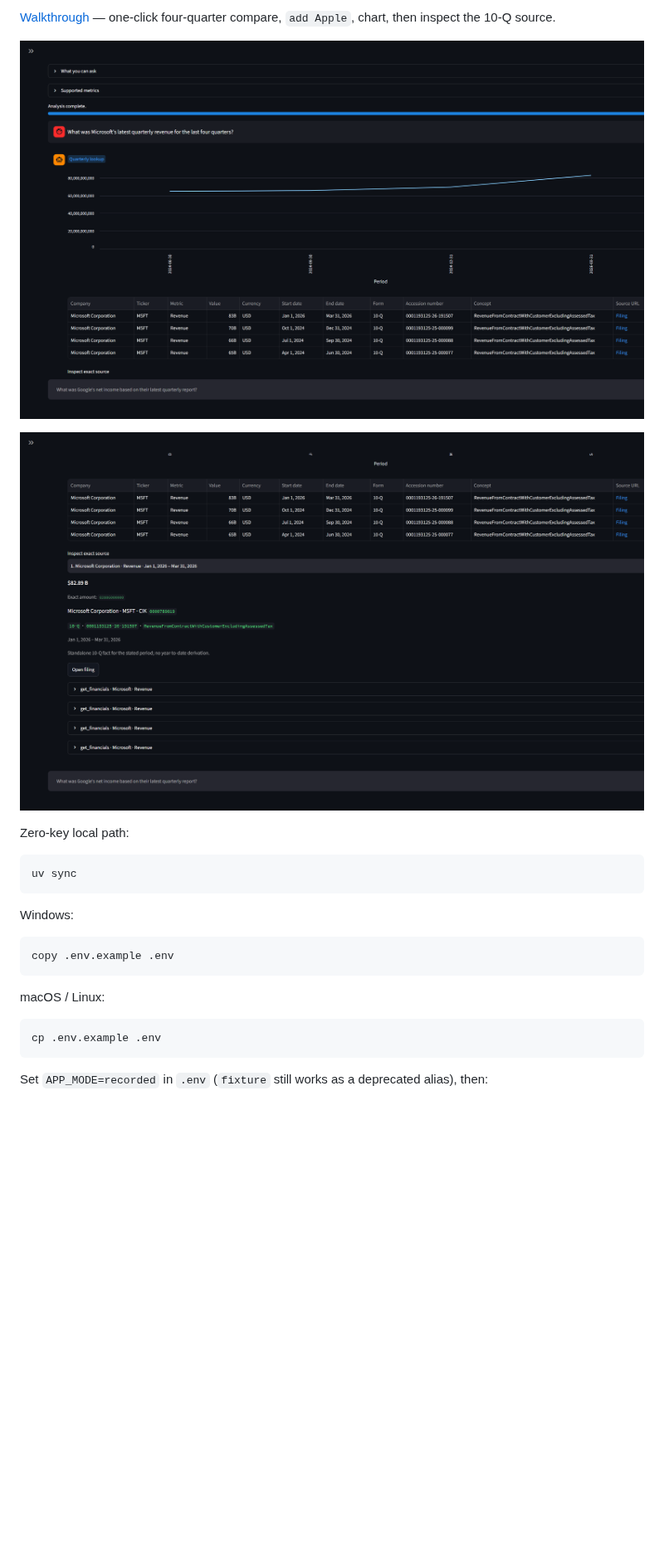
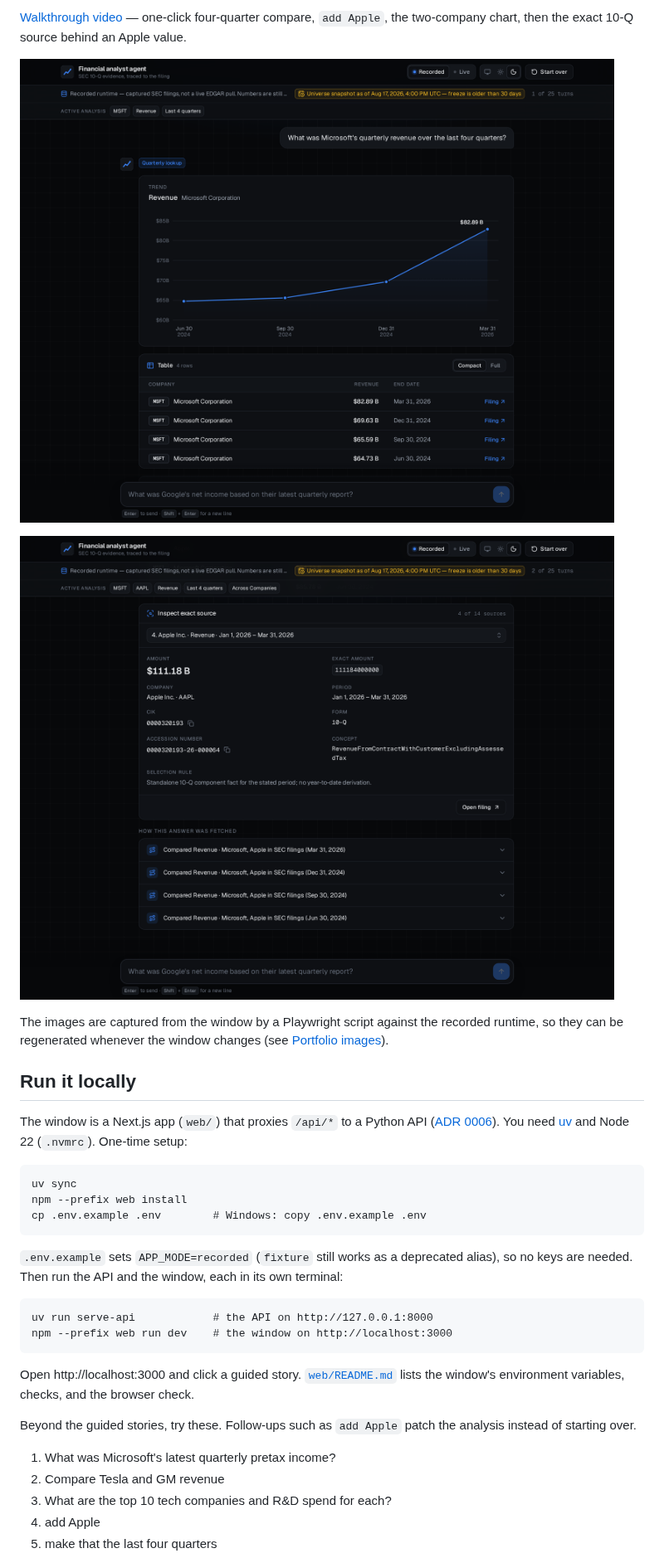
Before and after one commit to bpyman/financial-analyst-agent, a Markdown page: README.md, the part around one of its changes. Shown at 83% size. Rendered like a GitHub page; pictures changed too: docs/portfolio/images/compare-four-quarters.png, docs/portfolio/images/inspect-exact-source.png; blank space fills up the shorter version.

````diff
--- a/README.md
+++ b/README.md
@@ -22,3 +25,3 @@ Hosted demo (recorded runtime, no keys): [financial-analyst-agent-project.stream
 
-[Walkthrough](docs/portfolio/images/demo-walkthrough.mp4) — one-click four-quarter compare, `add Apple`, chart, then inspect the 10-Q source.
+[Walkthrough video](docs/portfolio/images/demo-walkthrough.mp4) — one-click four-quarter compare, `add Apple`, the two-company chart, then the exact 10-Q source behind an Apple value.
 
@@ -28,21 +31,30 @@ Hosted demo (recorded runtime, no keys): [financial-analyst-agent-project.stream
 
-Zero-key local path:
+The images are captured from the window by a Playwright script against the recorded runtime, so they can be regenerated whenever the window changes (see [Portfolio images](#portfolio-images)).
+
+## Run it locally
+
+The window is a Next.js app (`web/`) that proxies `/api/*` to a Python API ([ADR 0006](docs/adr/0006-react-audience-window.md)). You need [uv](https://docs.astral.sh/uv/) and Node 22 (`.nvmrc`). One-time setup:
 
 ```text
 uv sync
+npm --prefix web install
+cp .env.example .env        # Windows: copy .env.example .env
 ```
 
-Windows:
+`.env.example` sets `APP_MODE=recorded` (`fixture` still works as a deprecated alias), so no keys are needed. Then run the API and the window, each in its own terminal:
 
 ```text
-copy .env.example .env
+uv run serve-api            # the API on http://127.0.0.1:8000
+npm --prefix web run dev    # the window on http://localhost:3000
 ```
 
-macOS / Linux:
+Open http://localhost:3000 and click a guided story. [`web/README.md`](web/README.md) lists the window's environment variables, checks, and the browser check.
 
-```text
-cp .env.example .env
-```
+Beyond the guided stories, try these. Follow-ups such as `add Apple` patch the analysis instead of starting over.
 
-Set `APP_MODE=recorded` in `.env` (`fixture` still works as a deprecated alias), then:
+1. What was Microsoft's latest quarterly pretax income?
+2. Compare Tesla and GM revenue
+3. What are the top 10 tech companies and R&D spend for each?
+4. add Apple
+5. make that the last four quarters
 
````
Also changed, not shown: other parts of README.md (+29 -34 lines), docs/portfolio/release.md (+10 -9 lines), web/README.md (+18 -0 lines), docs/portfolio/images/guided-first-run.png, docs/portfolio/images/social-preview.png, 10 other files.
